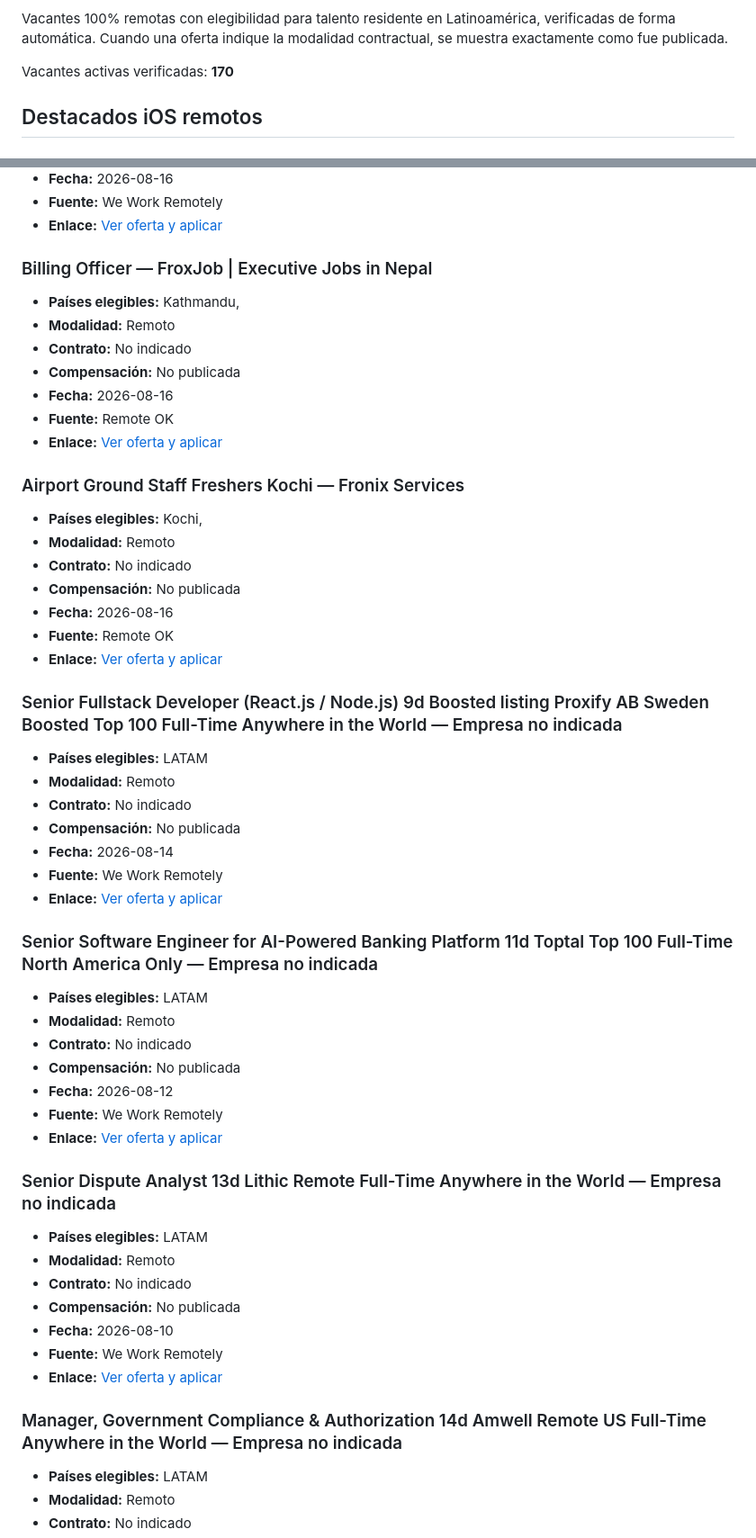
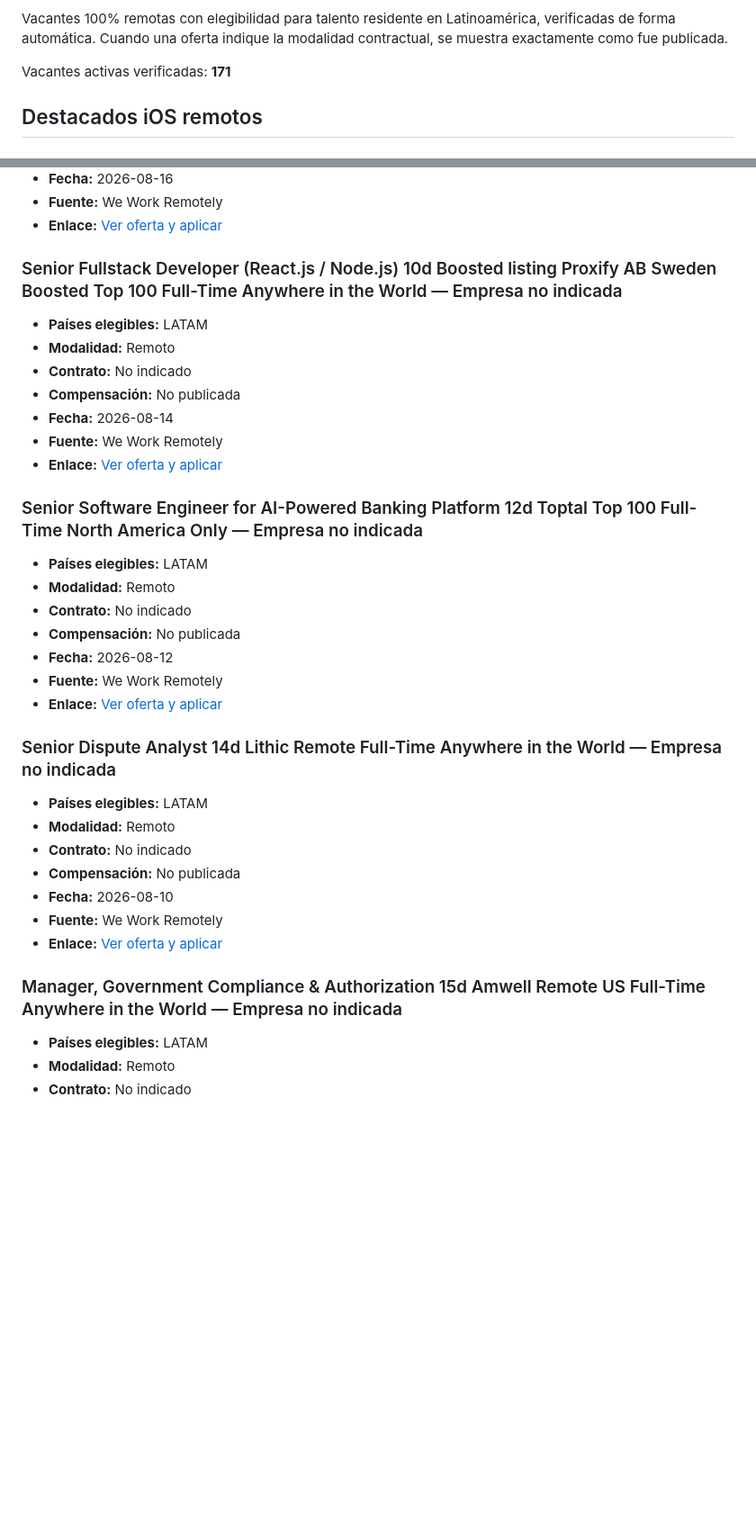
Before and after one commit to cookiemedal/latam-tech-jobs, a Markdown page: README.md, 2 parts joined by grey strips. Shown at 90% size. GitHub-like rendering; blank space fills up the shorter version.

Commit message:
Update LATAM remote jobs 2026-08-24

```diff
--- a/README.md
+++ b/README.md
@@ -5,7 +5,7 @@
 Vacantes 100% remotas con elegibilidad para talento residente en Latinoamérica, verificadas de forma automática.
 Cuando una oferta indique la modalidad contractual, se muestra exactamente como fue publicada.
 
-Vacantes activas verificadas: **170**
+Vacantes activas verificadas: **171**
 
 ## Destacados iOS remotos
 
@@ -751,27 +771,7 @@ Vacantes activas verificadas: **170**
 - **Fuente:** We Work Remotely
 - **Enlace:** [Ver oferta y aplicar](https://weworkremotely.com/remote-jobs/vercel-member-of-the-technical-staff-internal-agent)
 
-### Billing Officer — FroxJob | Executive Jobs in Nepal
-
-- **Países elegibles:** Kathmandu,
-- **Modalidad:** Remoto
-- **Contrato:** No indicado
-- **Compensación:** No publicada
-- **Fecha:** 2026-08-16
-- **Fuente:** Remote OK
-- **Enlace:** [Ver oferta y aplicar](https://remoteOK.com/remote-jobs/remote-billing-officer-froxjob-executive-jobs-in-nepal-1136908)
-
-### Airport Ground Staff Freshers Kochi — Fronix Services
-
-- **Países elegibles:** Kochi,
-- **Modalidad:** Remoto
-- **Contrato:** No indicado
-- **Compensación:** No publicada
-- **Fecha:** 2026-08-16
-- **Fuente:** Remote OK
-- **Enlace:** [Ver oferta y aplicar](https://remoteOK.com/remote-jobs/remote-airport-ground-staff-freshers-kochi-fronix-services-1136990)
-
-### Senior Fullstack Developer (React.js / Node.js) 9d Boosted listing Proxify AB Sweden Boosted Top 100 Full-Time Anywhere in the World — Empresa no indicada
+### Senior Fullstack Developer (React.js / Node.js) 10d Boosted listing Proxify AB Sweden Boosted Top 100 Full-Time Anywhere in the World — Empresa no indicada
 
 - **Países elegibles:** LATAM
 - **Modalidad:** Remoto
@@ -781,7 +781,7 @@ Vacantes activas verificadas: **170**
 - **Fuente:** We Work Remotely
 - **Enlace:** [Ver oferta y aplicar](https://weworkremotely.com/remote-jobs/proxify-ab-senior-fullstack-developer-react-js-node-js-3)
 
-### Senior Software Engineer for AI-Powered Banking Platform 11d Toptal Top 100 Full-Time North America Only — Empresa no indicada
+### Senior Software Engineer for AI-Powered Banking Platform 12d Toptal Top 100 Full-Time North America Only — Empresa no indicada
 
 - **Países elegibles:** LATAM
 - **Modalidad:** Remoto
@@ -791,7 +791,7 @@ Vacantes activas verificadas: **170**
 - **Fuente:** We Work Remotely
 - **Enlace:** [Ver oferta y aplicar](https://weworkremotely.com/remote-jobs/toptal-senior-software-engineer-for-ai-powered-banking-platform)
 
-### Senior Dispute Analyst 13d Lithic Remote Full-Time Anywhere in the World — Empresa no indicada
+### Senior Dispute Analyst 14d Lithic Remote Full-Time Anywhere in the World — Empresa no indicada
 
 - **Países elegibles:** LATAM
 - **Modalidad:** Remoto
@@ -801,7 +801,7 @@ Vacantes activas verificadas: **170**
 - **Fuente:** We Work Remotely
 - **Enlace:** [Ver oferta y aplicar](https://weworkremotely.com/remote-jobs/lithic-senior-dispute-analyst)
 
-### Manager, Government Compliance & Authorization 14d Amwell Remote US Full-Time Anywhere in the World — Empresa no indicada
+### Manager, Government Compliance & Authorization 15d Amwell Remote US Full-Time Anywhere in the World — Empresa no indicada
 
 - **Países elegibles:** LATAM
 - **Modalidad:** Remoto
```
Also changed, not shown: other parts of README.md (+138 -108 lines).
